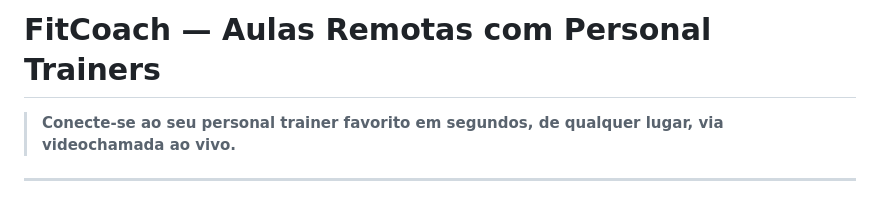
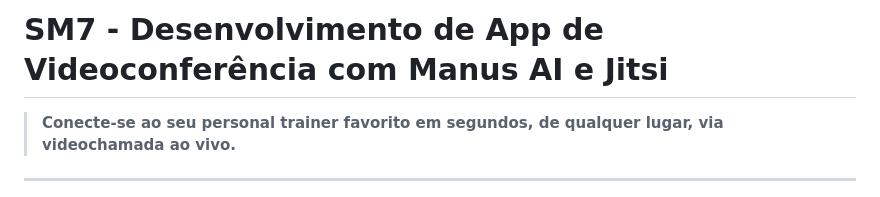
Before and after one commit to MarcelaNascimento5/portifolio_marcela_nascimento_silva, a Markdown page: Projeto-Desenvolvimento-de-App/README.md, the part around the change. Rendered like a GitHub page.

Commit message:
Update project title and description in README

```diff
--- a/Projeto-Desenvolvimento-de-App/README.md
+++ b/Projeto-Desenvolvimento-de-App/README.md
@@ -1,4 +1,4 @@
-# FitCoach — Aulas Remotas com Personal Trainers
+# SM7 - Desenvolvimento de App de Videoconferência com Manus AI e Jitsi
 
 > **Conecte-se ao seu personal trainer favorito em segundos, de qualquer lugar, via videochamada ao vivo.**
 
```
